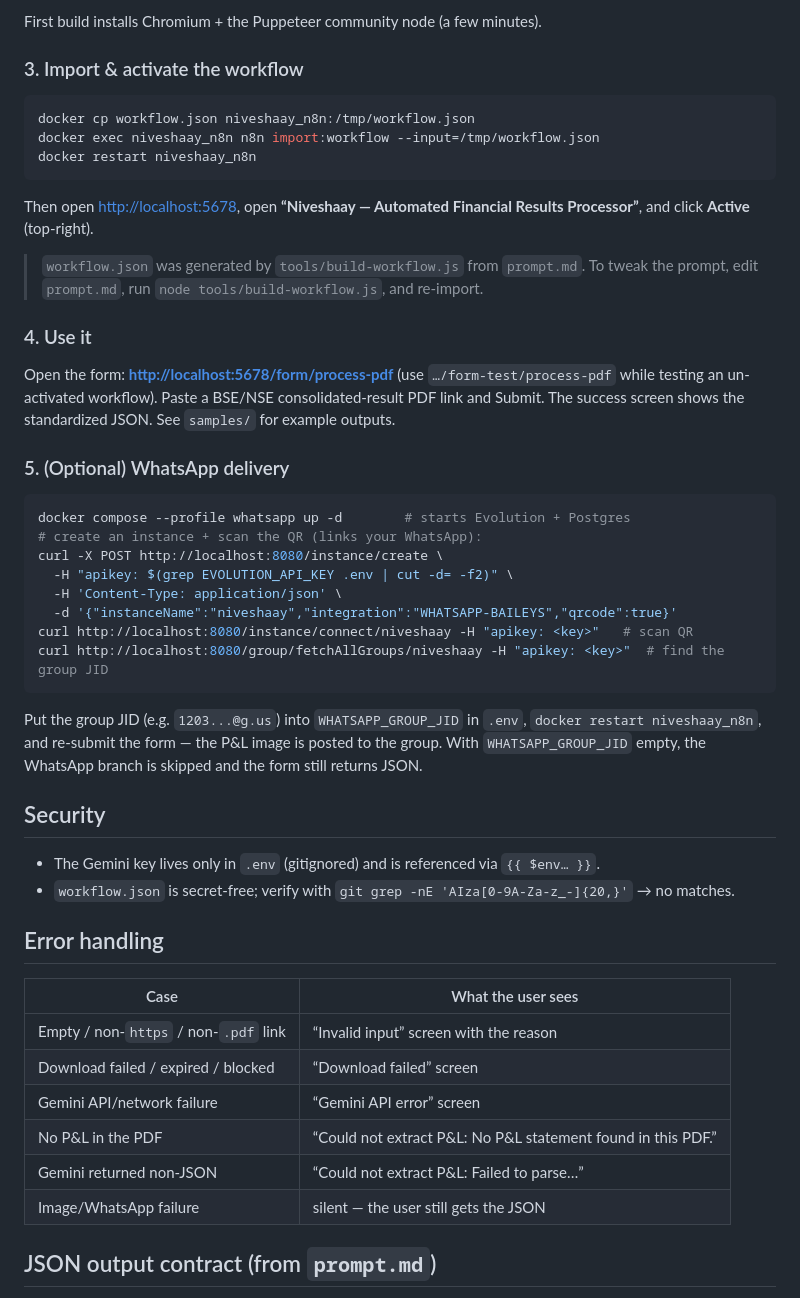
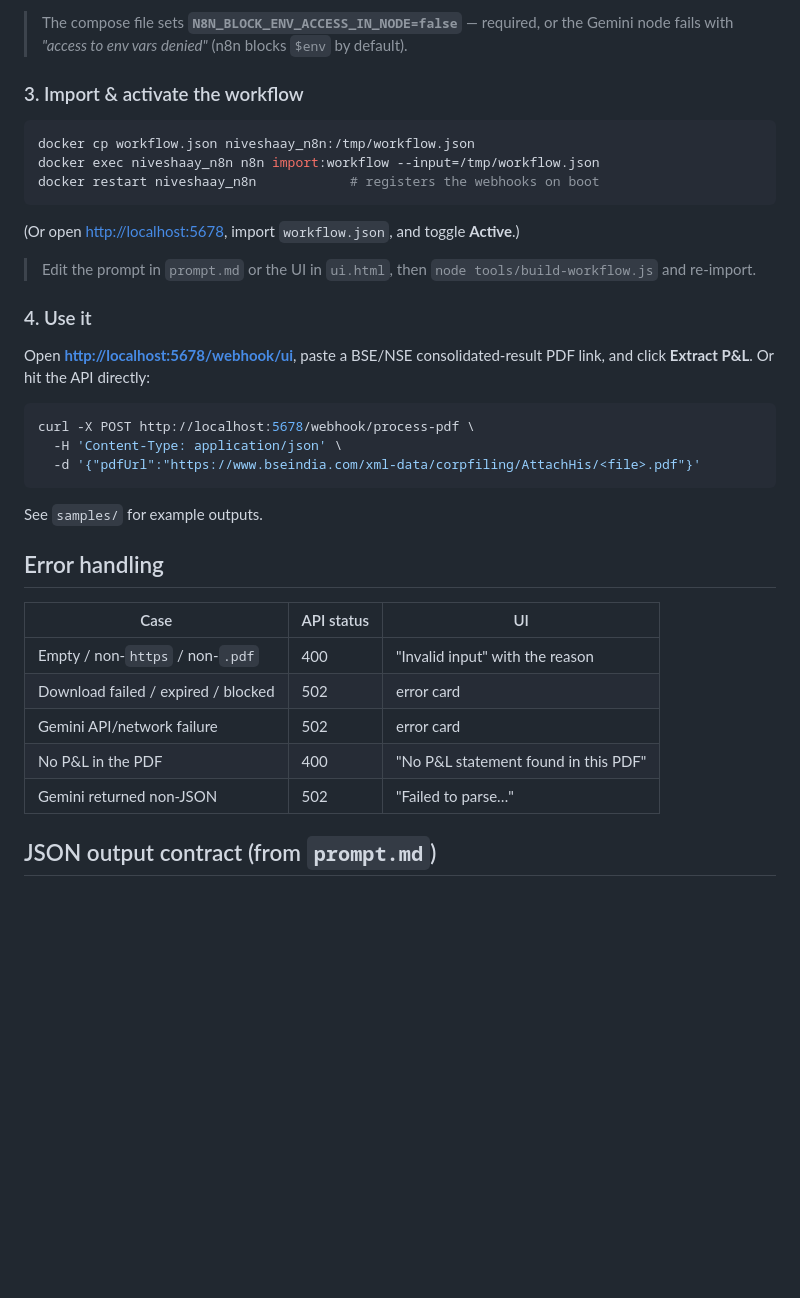
Before and after one commit to Ashish926592/niveshaay-task, a Markdown page: README.md, the part around one of its changes. Drawn GitHub-style; blank space fills up the shorter version.

````diff
--- a/README.md
+++ b/README.md
@@ -71,60 +77,42 @@ docker compose up -d --build n8n
 ```
 
-First build installs Chromium + the Puppeteer community node (a few minutes).
+> The compose file sets **`N8N_BLOCK_ENV_ACCESS_IN_NODE=false`** — required, or the
+> Gemini node fails with *"access to env vars denied"* (n8n blocks `$env` by default).
 
 ### 3. Import & activate the workflow
 
 ```bash
 docker cp workflow.json niveshaay_n8n:/tmp/workflow.json
 docker exec niveshaay_n8n n8n import:workflow --input=/tmp/workflow.json
-docker restart niveshaay_n8n
+docker restart niveshaay_n8n            # registers the webhooks on boot
 ```
 
-Then open <http://localhost:5678>, open **“Niveshaay — Automated Financial Results
-Processor”**, and click **Active** (top-right).
-> `workflow.json` was generated by `tools/build-workflow.js` from `prompt.md`.
-> To tweak the prompt, edit `prompt.md`, run `node tools/build-workflow.js`, and re-import.
+(Or open <http://localhost:5678>, import `workflow.json`, and toggle **Active**.)
+> Edit the prompt in `prompt.md` or the UI in `ui.html`, then
+> `node tools/build-workflow.js` and re-import.
 
 ### 4. Use it
 
-Open the form: **<http://localhost:5678/form/process-pdf>**
-(use `…/form-test/process-pdf` while testing an un-activated workflow).
-Paste a BSE/NSE consolidated-result PDF link and Submit. The success screen shows
-the standardized JSON. See `samples/` for example outputs.
-
-### 5. (Optional) WhatsApp delivery
+Open **<http://localhost:5678/webhook/ui>**, paste a BSE/NSE consolidated-result PDF
+link, and click **Extract P&L**. Or hit the API directly:
 
 ```bash
-docker compose --profile whatsapp up -d        # starts Evolution + Postgres
-# create an instance + scan the QR (links your WhatsApp):
-curl -X POST http://localhost:8080/instance/create \
-  -H "apikey: $(grep EVOLUTION_API_KEY .env | cut -d= -f2)" \
+curl -X POST http://localhost:5678/webhook/process-pdf \
   -H 'Content-Type: application/json' \
-  -d '{"instanceName":"niveshaay","integration":"WHATSAPP-BAILEYS","qrcode":true}'
-curl http://localhost:8080/instance/connect/niveshaay -H "apikey: <key>"   # scan QR
-curl http://localhost:8080/group/fetchAllGroups/niveshaay -H "apikey: <key>"  # find the group JID
+  -d '{"pdfUrl":"https://www.bseindia.com/xml-data/corpfiling/AttachHis/<file>.pdf"}'
 ```
 
-Put the group JID (e.g. `1203...@g.us`) into `WHATSAPP_GROUP_JID` in `.env`,
-`docker restart niveshaay_n8n`, and re-submit the form — the P&L image is posted to
-the group. With `WHATSAPP_GROUP_JID` empty, the WhatsApp branch is skipped and the
-form still returns JSON.
-
-## Security
-
-- The Gemini key lives only in `.env` (gitignored) and is referenced via `{{ $env… }}`.
-- `workflow.json` is secret-free; verify with `git grep -nE 'AIza[0-9A-Za-z_-]{20,}'` → no matches.
+See `samples/` for example outputs.
 
 ## Error handling
 
-| Case | What the user sees |
-|------|--------------------|
-| Empty / non-`https` / non-`.pdf` link | “Invalid input” screen with the reason |
-| Download failed / expired / blocked | “Download failed” screen |
-| Gemini API/network failure | “Gemini API error” screen |
-| No P&L in the PDF | “Could not extract P&L: No P&L statement found in this PDF.” |
-| Gemini returned non-JSON | “Could not extract P&L: Failed to parse…” |
-| Image/WhatsApp failure | silent — the user still gets the JSON |
+| Case | API status | UI |
+|------|-----------|----|
+| Empty / non-`https` / non-`.pdf` | 400 | "Invalid input" with the reason |
+| Download failed / expired / blocked | 502 | error card |
+| Gemini API/network failure | 502 | error card |
+| No P&L in the PDF | 400 | "No P&L statement found in this PDF" |
+| Gemini returned non-JSON | 502 | "Failed to parse…" |
 
 ## JSON output contract (from `prompt.md`)
 
````
Also changed, not shown: other parts of README.md (+82 -70 lines), screenshots/01-landing.png (added), screenshots/02-table.png (added), screenshots/03-json.png (added), screenshots/04-image.png (added), 4 other files.
